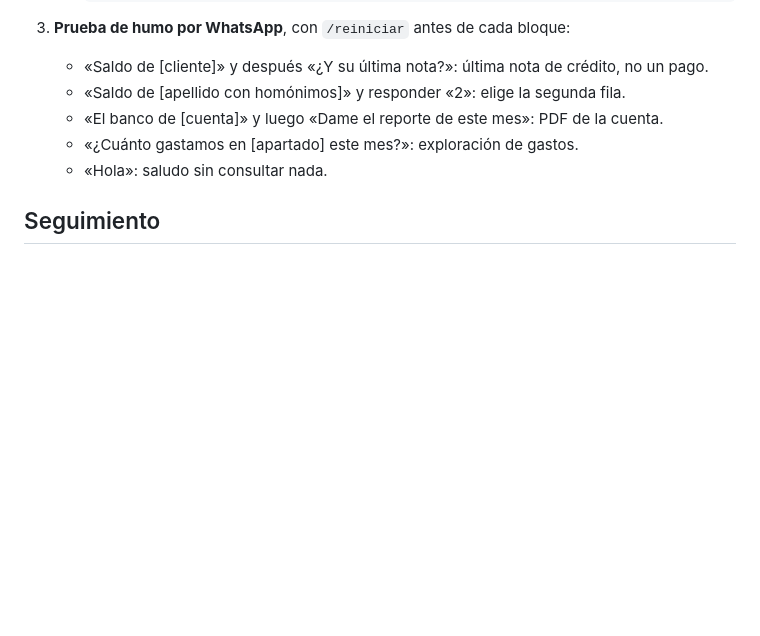
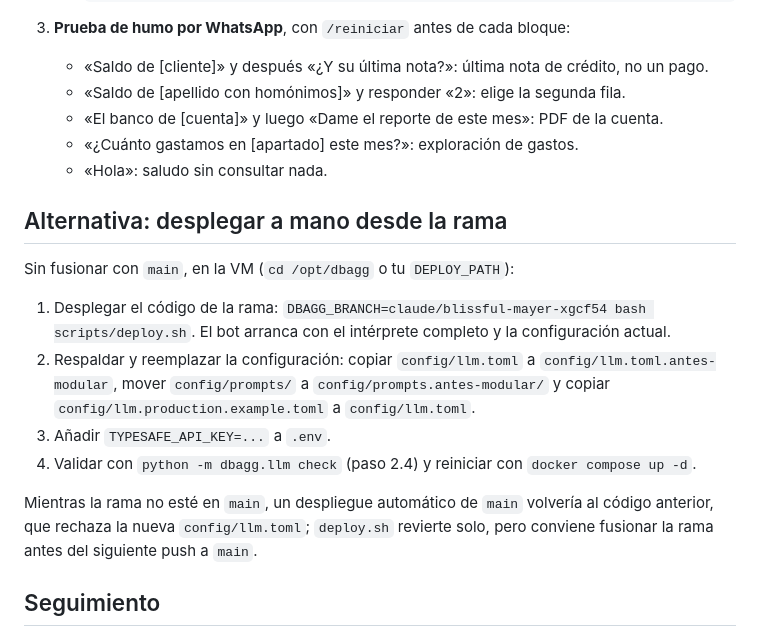
Before and after one commit to Enr1queRojas/dbagg, a Markdown page: docs/deploy-modular.md, the part around the change. Rendered like a GitHub page; blank space fills up the shorter version.

Commit message:
docs: manual branch deployment for the modular rollout
Co-Authored-By: Claude Opus 5.5 <noreply@anthropic.com>
Claude-Session: https://claude.ai/code/session_0163cyXbotoZdyrUEbnQeMeE

```diff
--- a/docs/deploy-modular.md
+++ b/docs/deploy-modular.md
@@ -54,6 +54,22 @@ consulta correcta −34 % frente al intérprete completo, 0.97 llamadas de enrut
    - «¿Cuánto gastamos en [apartado] este mes?»: exploración de gastos.
    - «Hola»: saludo sin consultar nada.
 
+## Alternativa: desplegar a mano desde la rama
+
+Sin fusionar con `main`, en la VM (`cd /opt/dbagg` o tu `DEPLOY_PATH`):
+
+1. Desplegar el código de la rama: `DBAGG_BRANCH=claude/blissful-mayer-xgcf54 bash scripts/deploy.sh`.
+   El bot arranca con el intérprete completo y la configuración actual.
+2. Respaldar y reemplazar la configuración: copiar `config/llm.toml` a `config/llm.toml.antes-modular`,
+   mover `config/prompts/` a `config/prompts.antes-modular/` y copiar
+   `config/llm.production.example.toml` a `config/llm.toml`.
+3. Añadir `TYPESAFE_API_KEY=...` a `.env`.
+4. Validar con `python -m dbagg.llm check` (paso 2.4) y reiniciar con `docker compose up -d`.
+
+Mientras la rama no esté en `main`, un despliegue automático de `main` volvería al código anterior,
+que rechaza la nueva `config/llm.toml`; `deploy.sh` revierte solo, pero conviene fusionar la rama
+antes del siguiente push a `main`.
+
 ## Seguimiento
 
 El registro de uso guarda por turno la ruta, `routing_level` (`operation`, `domain` o `legacy`),
```
